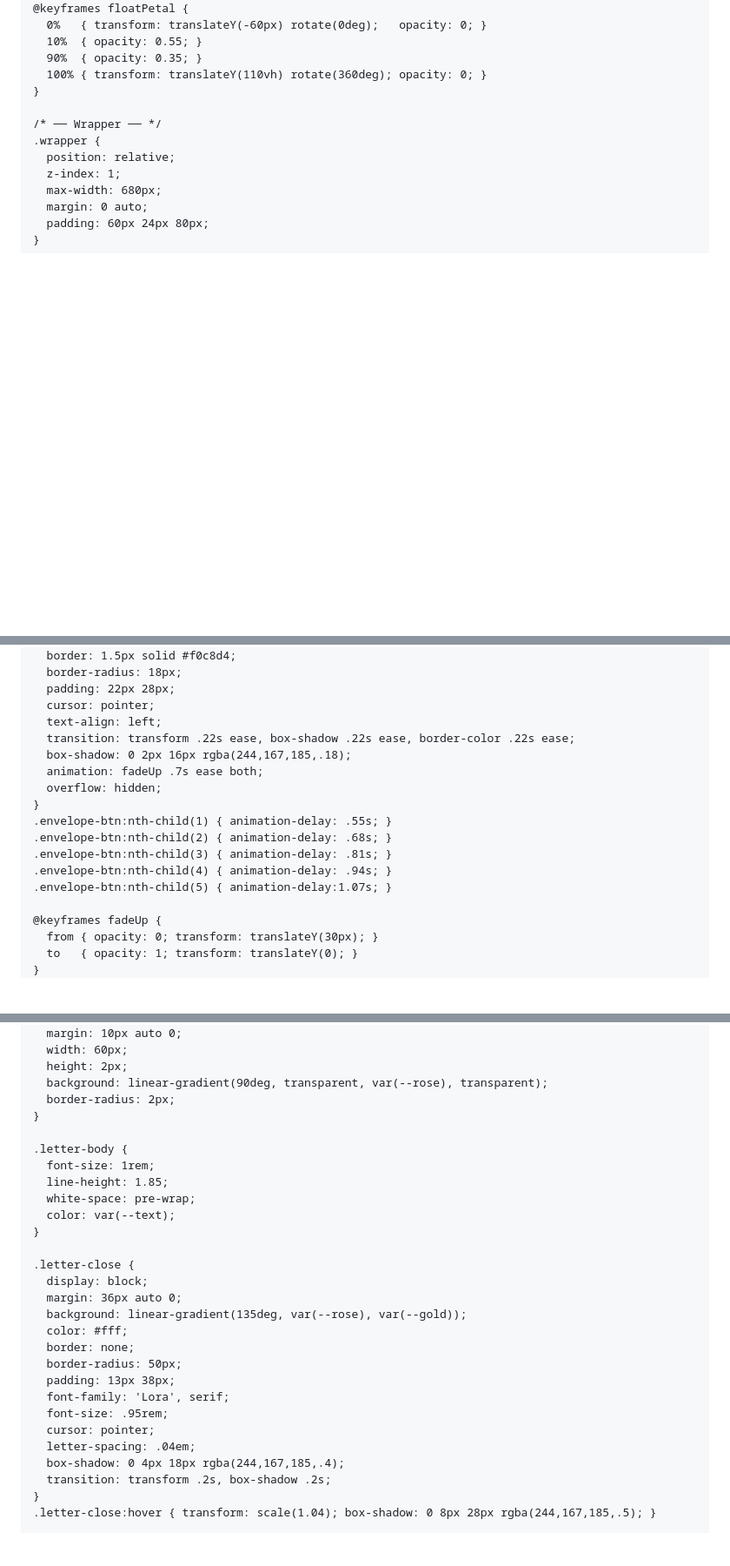
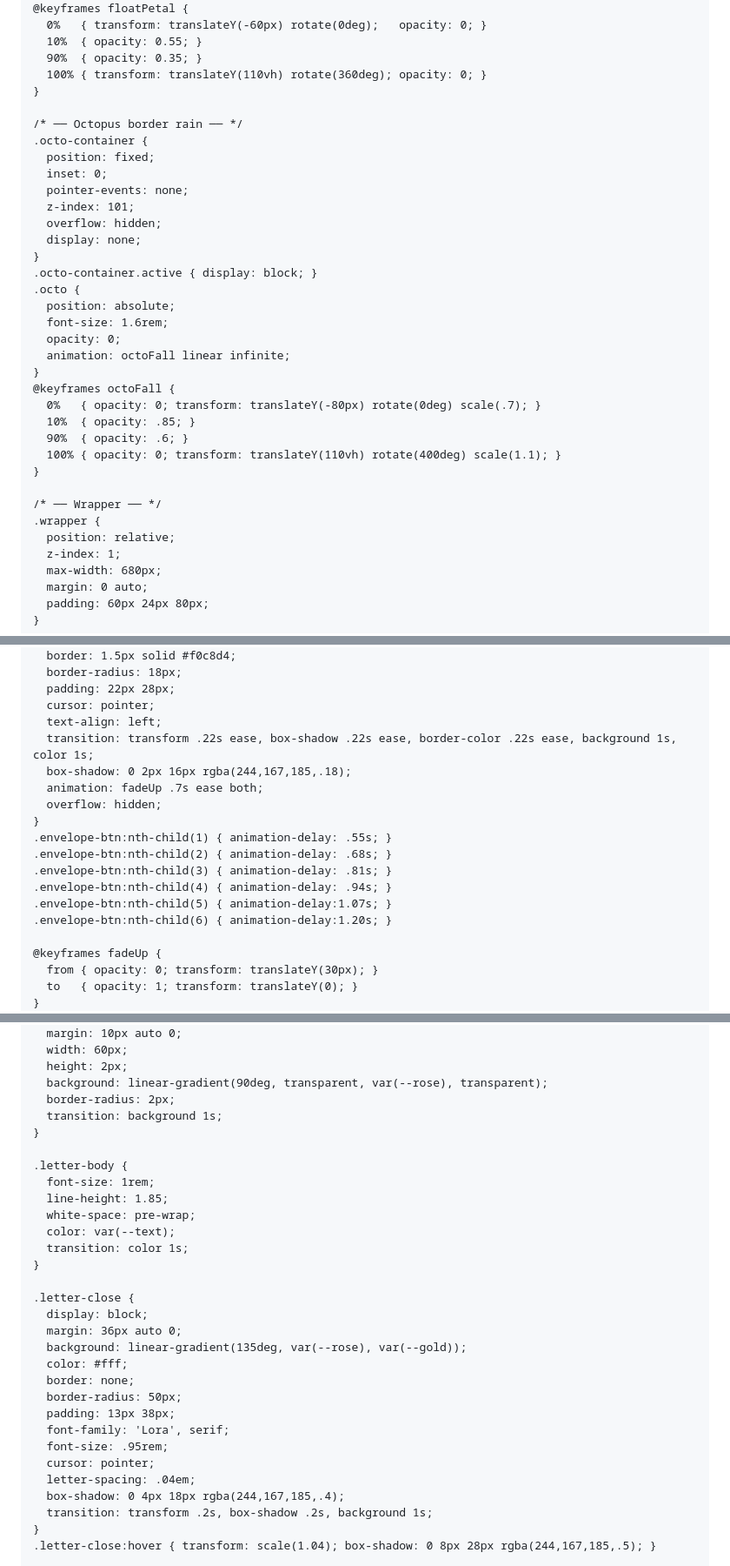
Before and after one commit to angemixd/angemixd.github.io, a Markdown page: README.md, 3 parts joined by grey strips. Shown at 87% size. Drawn GitHub-style; blank space fills up the shorter version.

Commit message:
Implement blue mode styles and transitions
Add blue mode styling with transitions and animations

```diff
--- a/README.md
+++ b/README.md
@@ -48,6 +88,29 @@
       10%  { opacity: 0.55; }
       90%  { opacity: 0.35; }
       100% { transform: translateY(110vh) rotate(360deg); opacity: 0; }
+    }
+
+    /* ── Octopus border rain ── */
+    .octo-container {
+      position: fixed;
+      inset: 0;
+      pointer-events: none;
+      z-index: 101;
+      overflow: hidden;
+      display: none;
+    }
+    .octo-container.active { display: block; }
+    .octo {
+      position: absolute;
+      font-size: 1.6rem;
+      opacity: 0;
+      animation: octoFall linear infinite;
+    }
+    @keyframes octoFall {
+      0%   { opacity: 0; transform: translateY(-80px) rotate(0deg) scale(.7); }
+      10%  { opacity: .85; }
+      90%  { opacity: .6; }
+      100% { opacity: 0; transform: translateY(110vh) rotate(400deg) scale(1.1); }
     }
 
     /* ── Wrapper ── */
@@ -117,7 +183,7 @@
       padding: 22px 28px;
       cursor: pointer;
       text-align: left;
-      transition: transform .22s ease, box-shadow .22s ease, border-color .22s ease;
+      transition: transform .22s ease, box-shadow .22s ease, border-color .22s ease, background 1s, color 1s;
       box-shadow: 0 2px 16px rgba(244,167,185,.18);
       animation: fadeUp .7s ease both;
       overflow: hidden;
@@ -127,6 +193,7 @@
     .envelope-btn:nth-child(3) { animation-delay: .81s; }
     .envelope-btn:nth-child(4) { animation-delay: .94s; }
     .envelope-btn:nth-child(5) { animation-delay:1.07s; }
+    .envelope-btn:nth-child(6) { animation-delay:1.20s; }
 
     @keyframes fadeUp {
       from { opacity: 0; transform: translateY(30px); }
@@ -253,6 +322,7 @@
       height: 2px;
       background: linear-gradient(90deg, transparent, var(--rose), transparent);
       border-radius: 2px;
+      transition: background 1s;
     }
 
     .letter-body {
@@ -260,6 +330,7 @@
       line-height: 1.85;
       white-space: pre-wrap;
       color: var(--text);
+      transition: color 1s;
     }
 
     .letter-close {
@@ -275,7 +346,7 @@
       cursor: pointer;
       letter-spacing: .04em;
       box-shadow: 0 4px 18px rgba(244,167,185,.4);
-      transition: transform .2s, box-shadow .2s;
+      transition: transform .2s, box-shadow .2s, background 1s;
     }
     .letter-close:hover { transform: scale(1.04); box-shadow: 0 8px 28px rgba(244,167,185,.5); }
 
```
Also changed, not shown: other parts of README.md (+56 -173 lines).
